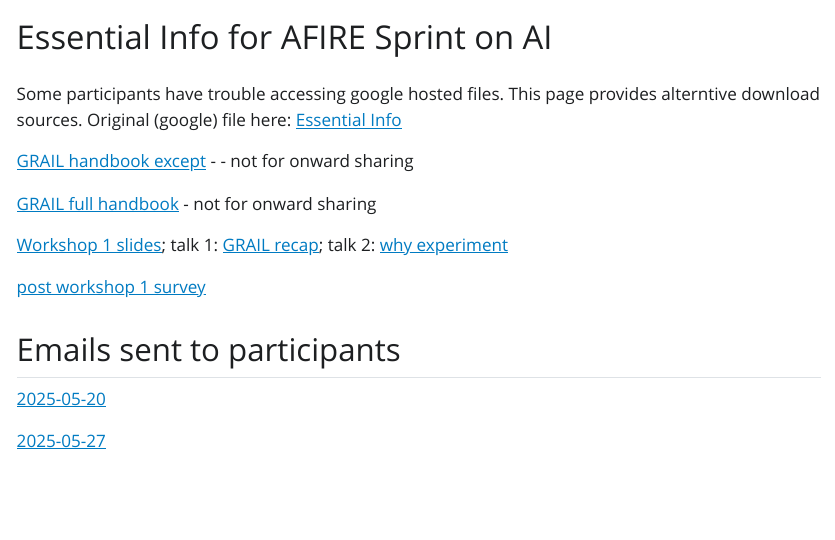
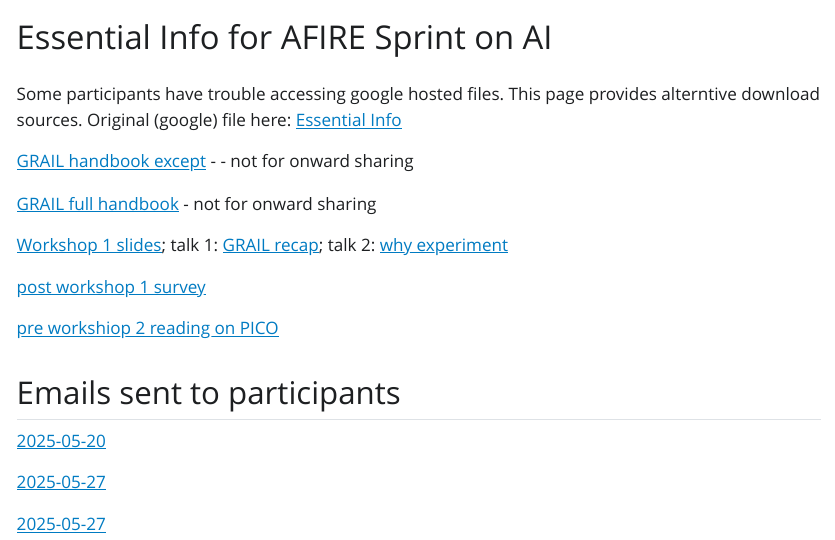
Before and after one commit to tomstafford/AIsprint, a Quarto document (index.qmd): the page in a window 1100 px wide, from its top. The pictures show the output file index.html that the author committed with the source, opened offline; Quarto's library style sheets are replaced by a plain one without menus.

Commit message:
workshop2 prereading

```diff
--- a/index.qmd
+++ b/index.qmd
@@ -14,6 +14,8 @@
 
 [post workshop 1 survey](https://docs.google.com/forms/d/e/1FAIpQLSfR_BL14IqkKsz5U9Wl_FycjNVoEBOChtu6TqRyl0xBT5ue3Q/viewform)
 
+[pre workshiop 2 reading on PICO](docs/PICO.pdf)
+
 ## Emails sent to participants
 
 [2025-05-20](docs/Email2025-05-20.pdf)
```
Also changed, not shown: index.html, index.qmd (2 more changed lines), 2 other files.
